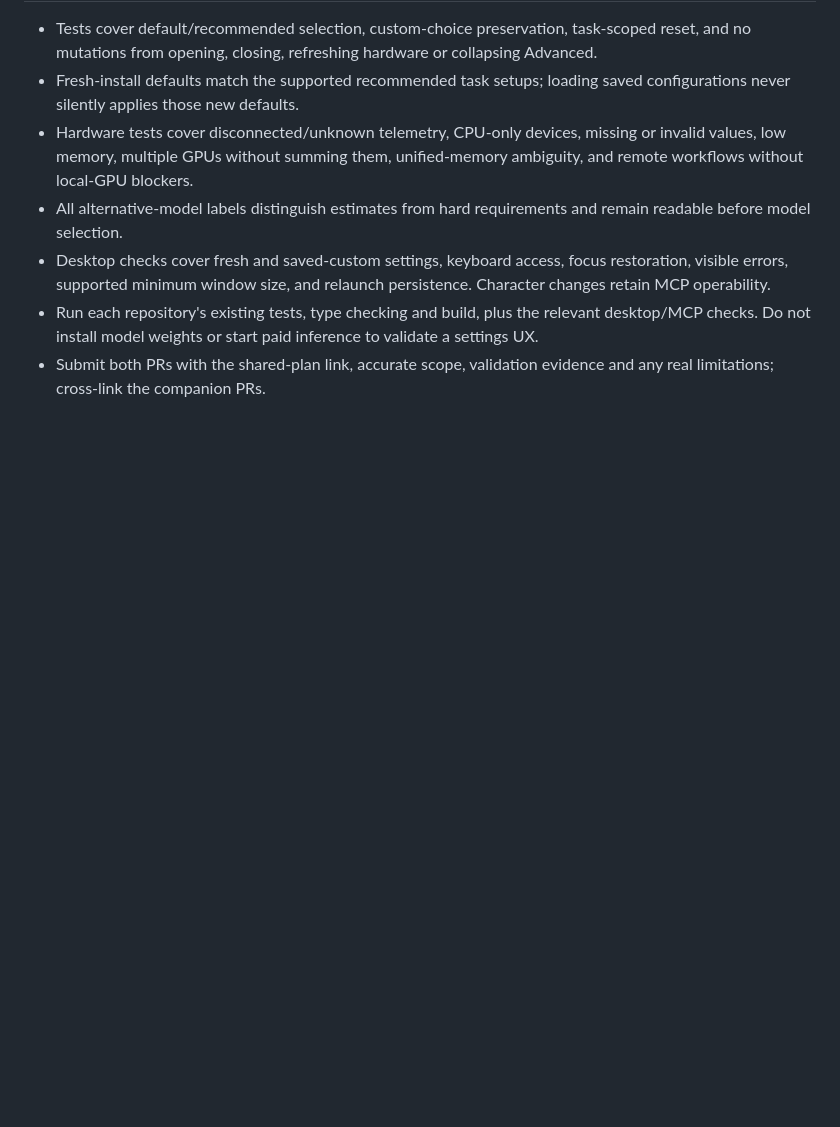
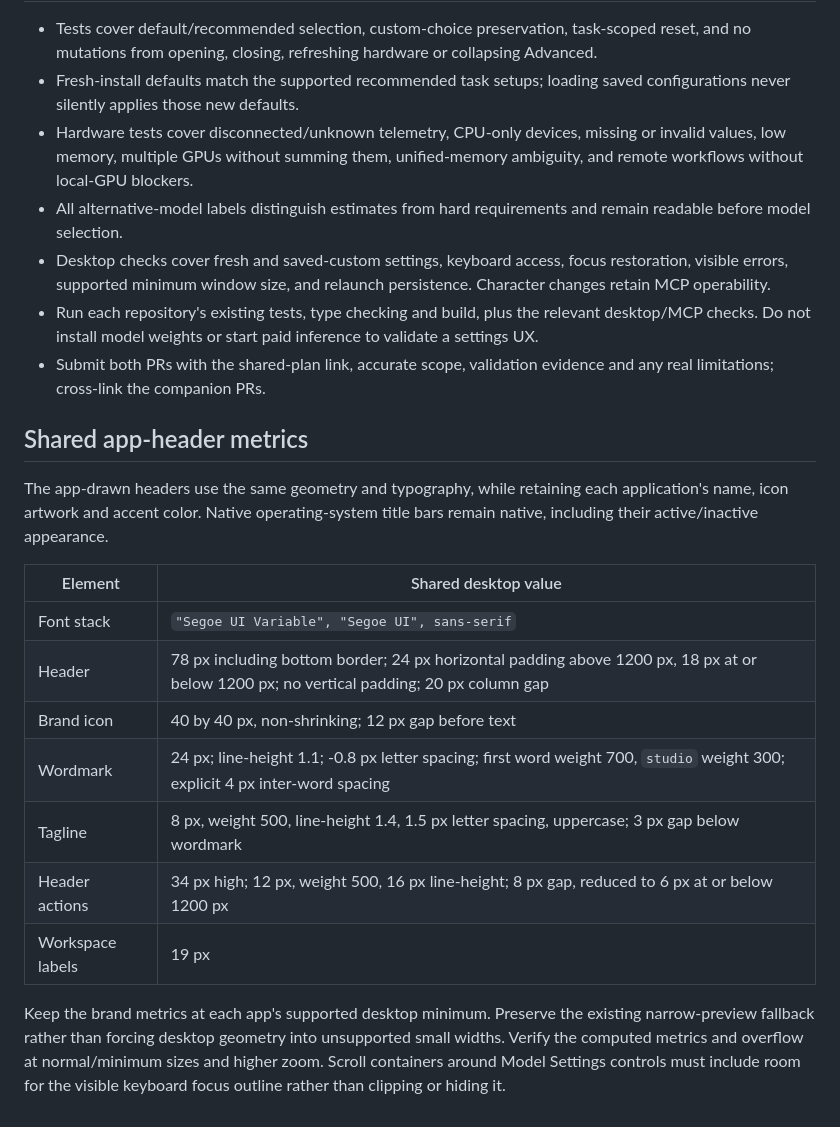
Before and after one commit to rwrife/CharacterStudio, a Markdown page: docs/model-settings-ux-plan.md, the part around the change. GitHub-like rendering; blank space fills up the shorter version.

Commit message:
Align app header typography and spacing with Sound Studio
Co-authored-by: Copilot App <223556219+Copilot@users.noreply.github.com>

```diff
--- a/docs/model-settings-ux-plan.md
+++ b/docs/model-settings-ux-plan.md
@@ -48,3 +48,19 @@ New Character Studio installations start with the recommended SD 1.5/DreamShaper
 - Desktop checks cover fresh and saved-custom settings, keyboard access, focus restoration, visible errors, supported minimum window size, and relaunch persistence. Character changes retain MCP operability.
 - Run each repository's existing tests, type checking and build, plus the relevant desktop/MCP checks. Do not install model weights or start paid inference to validate a settings UX.
 - Submit both PRs with the shared-plan link, accurate scope, validation evidence and any real limitations; cross-link the companion PRs.
+
+## Shared app-header metrics
+
+The app-drawn headers use the same geometry and typography, while retaining each application's name, icon artwork and accent color. Native operating-system title bars remain native, including their active/inactive appearance.
+
+| Element | Shared desktop value |
+|---|---|
+| Font stack | `"Segoe UI Variable", "Segoe UI", sans-serif` |
+| Header | 78 px including bottom border; 24 px horizontal padding above 1200 px, 18 px at or below 1200 px; no vertical padding; 20 px column gap |
+| Brand icon | 40 by 40 px, non-shrinking; 12 px gap before text |
+| Wordmark | 24 px; line-height 1.1; -0.8 px letter spacing; first word weight 700, `studio` weight 300; explicit 4 px inter-word spacing |
+| Tagline | 8 px, weight 500, line-height 1.4, 1.5 px letter spacing, uppercase; 3 px gap below wordmark |
+| Header actions | 34 px high; 12 px, weight 500, 16 px line-height; 8 px gap, reduced to 6 px at or below 1200 px |
+| Workspace labels | 19 px |
+
+Keep the brand metrics at each app's supported desktop minimum. Preserve the existing narrow-preview fallback rather than forcing desktop geometry into unsupported small widths. Verify the computed metrics and overflow at normal/minimum sizes and higher zoom. Scroll containers around Model Settings controls must include room for the visible keyboard focus outline rather than clipping or hiding it.
```
Also changed, not shown: GUIDE.md (+2 -2 lines), docs/screenshots/app-titlebar.png, docs/screenshots/model-settings-simple.png, 5 other files.
